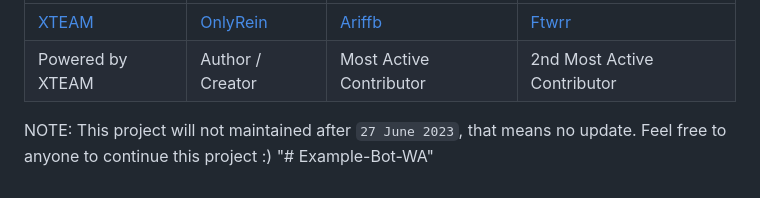
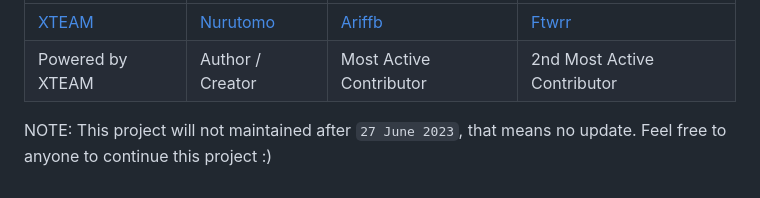
Before and after one commit to FarelHanafi/Example-Bot-WA, a Markdown page: README.md, the part around the change printed below. Drawn GitHub-style.

```diff
--- a/README.md
+++ b/README.md
@@ -168,7 +168,6 @@ jadibot: false,
 ----|----|----|----
-[XTEAM](https://api.xteam.xyz/) | [OnlyRein](https://github.com/OnlyRein) | [Ariffb](https://github.com/ariffb25) | [Ftwrr](https://github.com/Ftwrr)
+[XTEAM](https://api.xteam.xyz/) | [Nurutomo](https://github.com/Nurutomo) | [Ariffb](https://github.com/ariffb25) | [Ftwrr](https://github.com/Ftwrr)
 Powered by XTEAM | Author / Creator | Most Active Contributor | 2nd Most Active Contributor
 
 
 NOTE: This project will not maintained after `27 June 2023`, that means no update. Feel free to anyone to continue this project :)
-"# Example-Bot-WA"
```
Also changed, not shown: other parts of README.md (+1 -1 lines).
